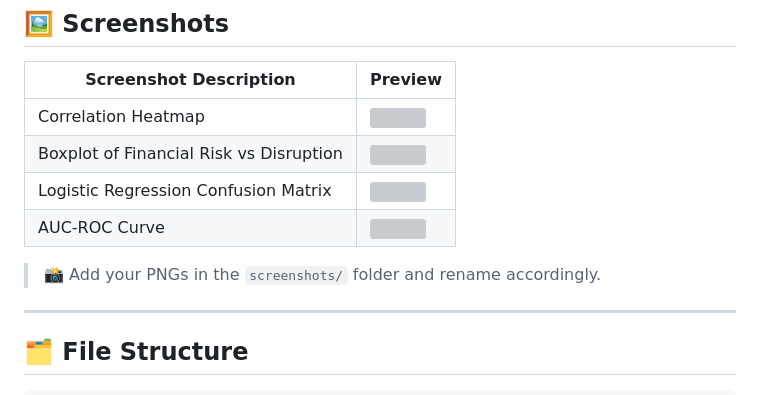
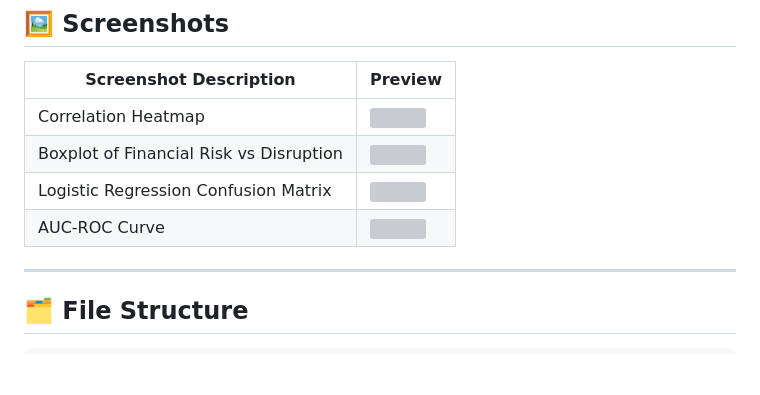
Before and after one commit to snagori28/Supplier-Disruption-Risk-Analysis, a Markdown page: README.md, the part around the change. Rendered like a GitHub page; blank space fills up the shorter version; grey boxes are pictures that could not be loaded.

```diff
--- a/README.md
+++ b/README.md
@@ -99,8 +99,6 @@ Here are some key charts and visualizations created in the analysis:
 | Logistic Regression Confusion Matrix     | ![](screenshots/confusion_matrix.png) |
 | AUC-ROC Curve                            | ![](screenshots/roc_curve.png) |
 
-> 📸 Add your PNGs in the `screenshots/` folder and rename accordingly.
-
 ---
 
 ## 🗂️ File Structure
```
